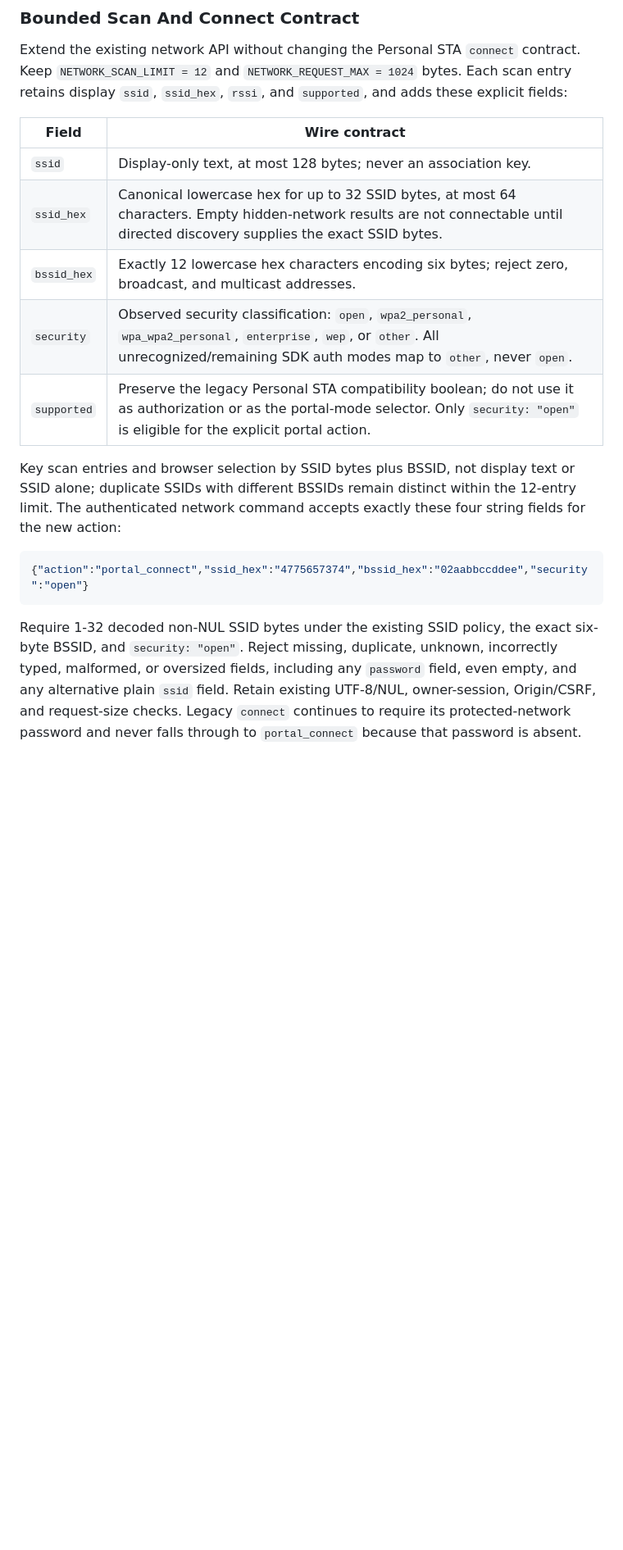
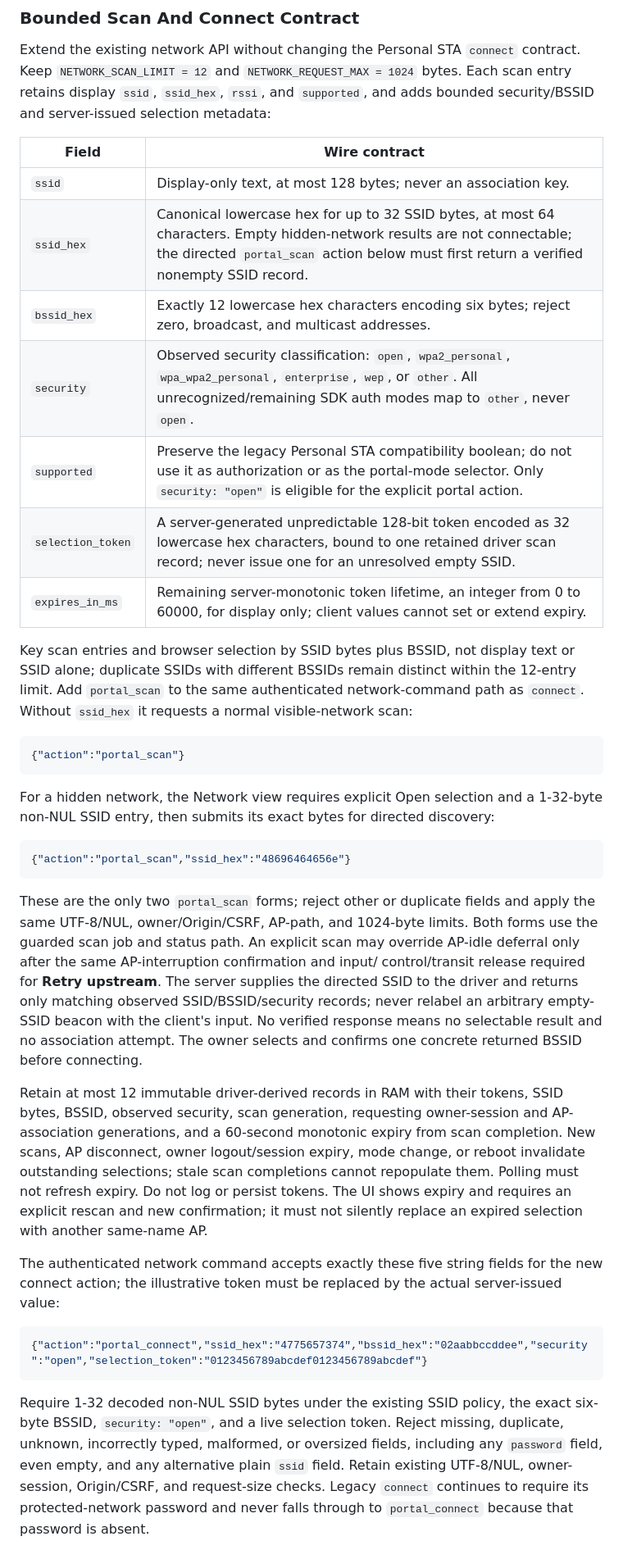
Before and after one commit to AaronWangTT/remote-keyboard-connector, a Markdown page: docs/captive-portal-proposal.md, the part around one of its changes. Shown at 82% size. Drawn GitHub-style; blank space fills up the shorter version.

Commit message:
docs: bind portal discovery to server scan evidence

````diff
--- a/docs/captive-portal-proposal.md
+++ b/docs/captive-portal-proposal.md
@@ -269,30 +269,66 @@ the profile uses the existing guarded storage pattern and releases active input.
 Extend the existing network API without changing the Personal STA `connect`
 contract. Keep `NETWORK_SCAN_LIMIT = 12` and `NETWORK_REQUEST_MAX = 1024` bytes.
 Each scan entry retains display `ssid`, `ssid_hex`, `rssi`, and `supported`, and
-adds these explicit fields:
+adds bounded security/BSSID and server-issued selection metadata:
 
 | Field | Wire contract |
 | --- | --- |
 | `ssid` | Display-only text, at most 128 bytes; never an association key. |
-| `ssid_hex` | Canonical lowercase hex for up to 32 SSID bytes, at most 64 characters. Empty hidden-network results are not connectable until directed discovery supplies the exact SSID bytes. |
+| `ssid_hex` | Canonical lowercase hex for up to 32 SSID bytes, at most 64 characters. Empty hidden-network results are not connectable; the directed `portal_scan` action below must first return a verified nonempty SSID record. |
 | `bssid_hex` | Exactly 12 lowercase hex characters encoding six bytes; reject zero, broadcast, and multicast addresses. |
 | `security` | Observed security classification: `open`, `wpa2_personal`, `wpa_wpa2_personal`, `enterprise`, `wep`, or `other`. All unrecognized/remaining SDK auth modes map to `other`, never `open`. |
 | `supported` | Preserve the legacy Personal STA compatibility boolean; do not use it as authorization or as the portal-mode selector. Only `security: "open"` is eligible for the explicit portal action. |
+| `selection_token` | A server-generated unpredictable 128-bit token encoded as 32 lowercase hex characters, bound to one retained driver scan record; never issue one for an unresolved empty SSID. |
+| `expires_in_ms` | Remaining server-monotonic token lifetime, an integer from 0 to 60000, for display only; client values cannot set or extend expiry. |
 
 Key scan entries and browser selection by SSID bytes plus BSSID, not display text
 or SSID alone; duplicate SSIDs with different BSSIDs remain distinct within the
-12-entry limit. The authenticated network command accepts exactly these four
-string fields for the new action:
+12-entry limit. Add `portal_scan` to the same authenticated network-command path
+as `connect`. Without `ssid_hex` it requests a normal visible-network scan:
 
 ```json
-{"action":"portal_connect","ssid_hex":"4775657374","bssid_hex":"02aabbccddee","security":"open"}
+{"action":"portal_scan"}
+```
+
+For a hidden network, the Network view requires explicit Open selection and a
+1-32-byte non-NUL SSID entry, then submits its exact bytes for directed discovery:
+
+```json
+{"action":"portal_scan","ssid_hex":"48696464656e"}
+```
+
+These are the only two `portal_scan` forms; reject other or duplicate fields and
+apply the same UTF-8/NUL, owner/Origin/CSRF, AP-path, and 1024-byte limits. Both
+forms use the guarded scan job and status path. An explicit scan may override
+AP-idle deferral only after the same AP-interruption confirmation and input/
+control/transit release required for **Retry upstream**. The server supplies the
+directed SSID to the driver and returns only matching observed SSID/BSSID/security
+records; never relabel an arbitrary empty-SSID beacon with the client's input.
+No verified response means no selectable result and no association attempt. The
+owner selects and confirms one concrete returned BSSID before connecting.
+
+Retain at most 12 immutable driver-derived records in RAM with their tokens,
+SSID bytes, BSSID, observed security, scan generation, requesting owner-session
+and AP-association generations, and a 60-second monotonic expiry from scan
+completion. New scans, AP disconnect, owner logout/session expiry, mode change,
+or reboot invalidate outstanding selections; stale scan completions cannot
+repopulate them. Polling must not refresh expiry. Do not log or persist tokens.
+The UI shows expiry and requires an explicit rescan and new confirmation; it
+must not silently replace an expired selection with another same-name AP.
+
+The authenticated network command accepts exactly these five string fields for
+the new connect action; the illustrative token must be replaced by the actual
+server-issued value:
+
+```json
+{"action":"portal_connect","ssid_hex":"4775657374","bssid_hex":"02aabbccddee","security":"open","selection_token":"0123456789abcdef0123456789abcdef"}
 ```
 
 Require 1-32 decoded non-NUL SSID bytes under the existing SSID policy, the exact
-six-byte BSSID, and `security: "open"`. Reject missing, duplicate, unknown,
-incorrectly typed, malformed, or oversized fields, including any `password`
-field, even empty, and any alternative plain `ssid` field. Retain existing
-UTF-8/NUL, owner-session, Origin/CSRF, and request-size checks. Legacy `connect`
-continues to require its protected-network password and never falls through to
-`portal_connect` because that password is absent.
+six-byte BSSID, `security: "open"`, and a live selection token. Reject missing,
+duplicate, unknown, incorrectly typed, malformed, or oversized fields, including
+any `password` field, even empty, and any alternative plain `ssid` field. Retain
+existing UTF-8/NUL, owner-session, Origin/CSRF, and request-size checks. Legacy
+`connect` continues to require its protected-network password and never falls
+through to `portal_connect` because that password is absent.
 
````
Also changed, not shown: other parts of docs/captive-portal-proposal.md (+30 -9 lines).
